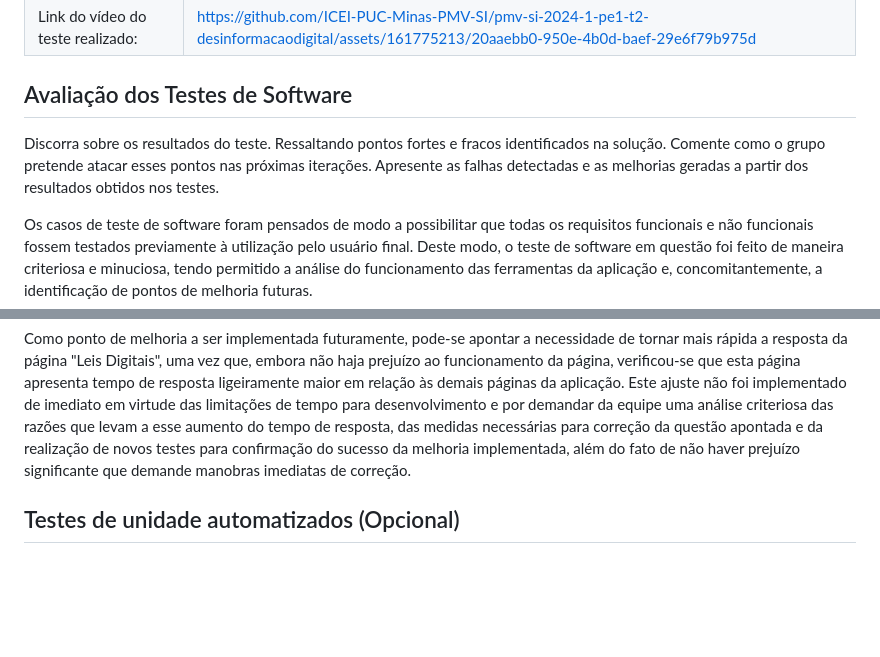
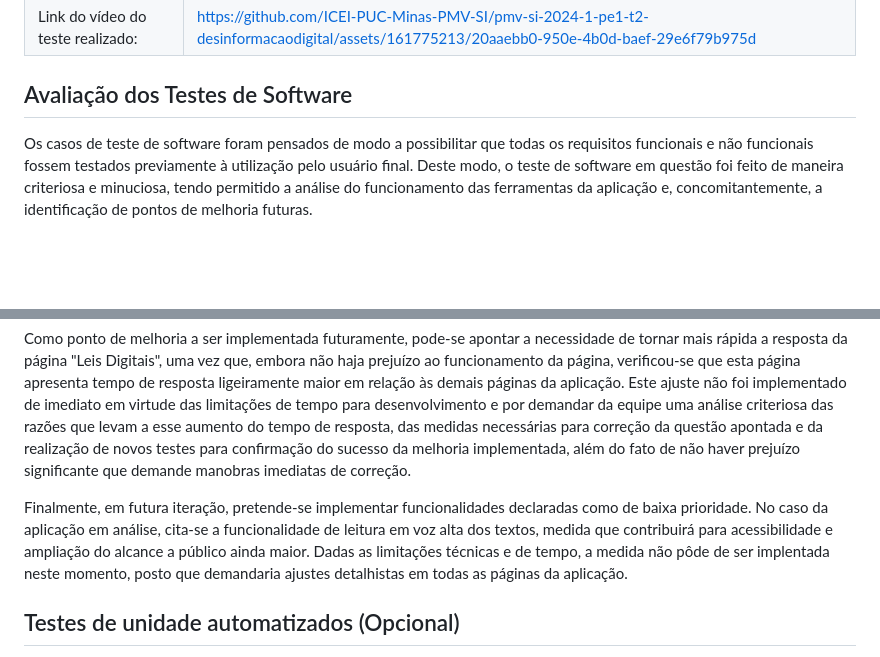
Before and after one commit to ICEI-PUC-Minas-PMV-SI/pmv-si-2024-1-pe1-t2-desinformacaodigital, a Markdown page: docs/tests.md, 2 parts joined by grey strips. GitHub-like rendering; blank space fills up the shorter version.

```diff
--- a/docs/tests.md
+++ b/docs/tests.md
@@ -332,8 +332,6 @@ Esta seção deve apresentar o relatório com as evidências dos testes de softw
 
 ## Avaliação dos Testes de Software
 
-Discorra sobre os resultados do teste. Ressaltando pontos fortes e fracos identificados na solução. Comente como o grupo pretende atacar esses pontos nas próximas iterações. Apresente as falhas detectadas e as melhorias geradas a partir dos resultados obtidos nos testes.
-
 Os casos de teste de software foram pensados de modo a possibilitar que todas os requisitos funcionais e não funcionais fossem testados previamente à utilização pelo usuário final. Deste modo, o teste de software em questão foi feito de maneira criteriosa e minuciosa, tendo permitido a análise do funcionamento das ferramentas da aplicação e, concomitantemente, a identificação de pontos de melhoria futuras.
 
 A partir dos testes realizados foi possível concluir que a aplicação atendeu satisfatoriamente às expectativas de funcionamento da equipe de trabalho e cumpriu todos os requisitos funcionais e não funcionais propostos como de alta prioridade. A navegabilidade se mostrou intuitiva e facilitada, como pretendido, com ferramentas de acessibilidade funcionando corretamente para facilitar a navegação pelo público alvo.
@@ -341,6 +339,8 @@ A partir dos testes realizados foi possível concluir que a aplicação atendeu
 A realização dos testes se mostrou de crucial importância, haja vista que permitiu identificar pontos de melhoria imediata que foram prontamente implementadas. Neste sentido, durante o teste referente à aplicação das heurísticas de Nielsen foi possível verificar que os formulários das páginas "Ajuda" e "Depoimentos" não apresentavam as funcionalidades de reparação de erros, consubstanciadas em mensagens de alerta ao usuário quando este tentasse encaminhar os formulários sem o devido preenchimento dos campos necessários, o que foi corrigido pela equipe tão logo identificado. Também em virtude do que se identificou nos testes de software, foram implementadas máscaras nos campos de formulários que demandam o preenchimento de números (telefone), a fim de facilitar a utilização pelo usuário.
 
 Como ponto de melhoria a ser implementada futuramente, pode-se apontar a necessidade de tornar mais rápida a resposta da página "Leis Digitais", uma vez que, embora não haja prejuízo ao funcionamento da página, verificou-se que esta página apresenta tempo de resposta ligeiramente maior em relação às demais páginas da aplicação. Este ajuste não foi implementado de imediato em virtude das limitações de tempo para desenvolvimento e por demandar da equipe uma análise criteriosa das razões que levam a esse aumento do tempo de resposta, das medidas necessárias para correção da questão apontada e da realização de novos testes para confirmação do sucesso da melhoria implementada, além do fato de não haver prejuízo significante que demande manobras imediatas de correção.
+
+Finalmente, em futura iteração, pretende-se implementar funcionalidades declaradas como de baixa prioridade. No caso da aplicação em análise, cita-se a funcionalidade de leitura em voz alta dos textos, medida que contribuirá para acessibilidade e ampliação do alcance a público ainda maior. Dadas as limitações técnicas e de tempo, a medida não pôde de ser implentada neste momento, posto que demandaria ajustes detalhistas em todas as páginas da aplicação.
 
 ## Testes de unidade automatizados (Opcional)
 
```
